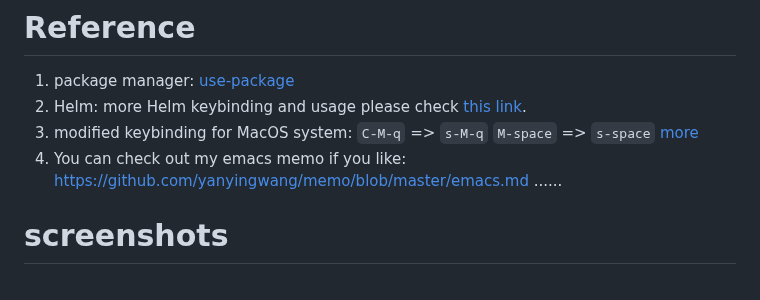
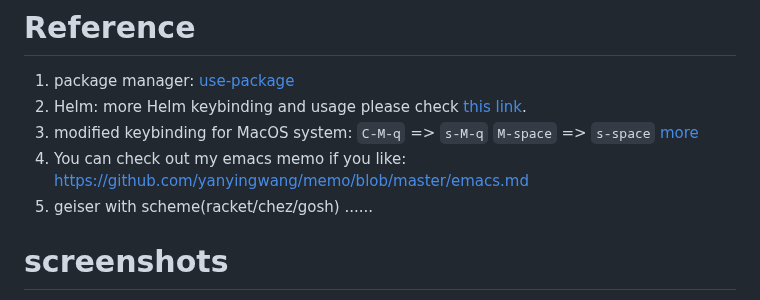
Before and after one commit to yanyingwang/.emacs.d, a Markdown page: README.md, the part around one of its changes. GitHub-like rendering.

```diff
--- a/README.md
+++ b/README.md
@@ -19,6 +19,7 @@ cd ~ && git clone git@gitlab.com:yanyingwang/.emacs.d.git
    `M-space` => `s-space`
    [more](https://github.com/yanyingwang/.emacs.d/blob/master/init/self/self-keybinding.el)
  4. You can check out my emacs memo if you like: https://github.com/yanyingwang/memo/blob/master/emacs.md
+ 5. geiser with scheme(racket/chez/gosh)
  ......
 
 
```
Also changed, not shown: other parts of README.md (+1 -0 lines), screenshots/racket-in-geiser.png (added).
